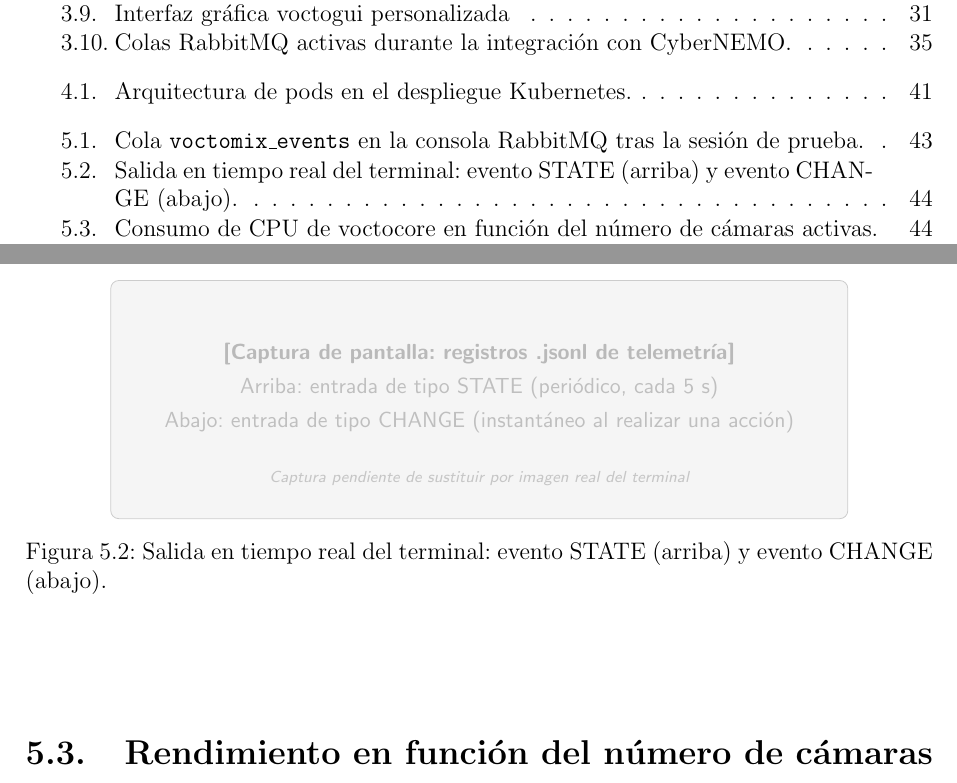
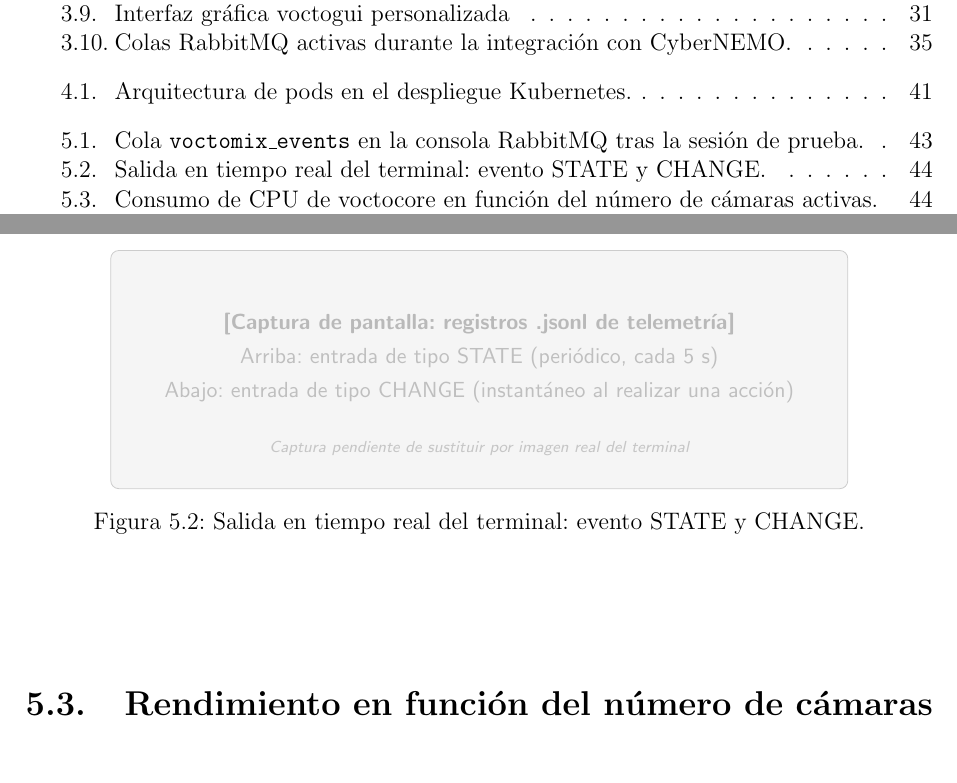
Before and after one commit to martin1210235/voctomix-2.0, a LaTeX thesis (main.tex, which reads capitulos/cap5/5_2_pruebas_validacion.tex): two parts of pages 12 and 59 of 74, joined at a grey line, cut so that both start at the same text. Compiled offline with pdfLaTeX.

Commit message:
Update on Overleaf.

```diff
--- a/capitulos/cap5/5_2_pruebas_validacion.tex
+++ b/capitulos/cap5/5_2_pruebas_validacion.tex
@@ -68,6 +68,6 @@ completo de la realización.
     \node[font=\sffamily\scriptsize\itshape, text=gray!45] at (6.5,0.7)
       {Captura pendiente de sustituir por imagen real del terminal};
   \end{tikzpicture}
-  \caption{Salida en tiempo real del terminal: evento STATE (arriba) y evento CHANGE (abajo).}
+  \caption{Salida en tiempo real del terminal: evento STATE y CHANGE.}
   \label{fig:telemetria_eventos}
 \end{figure}
```
